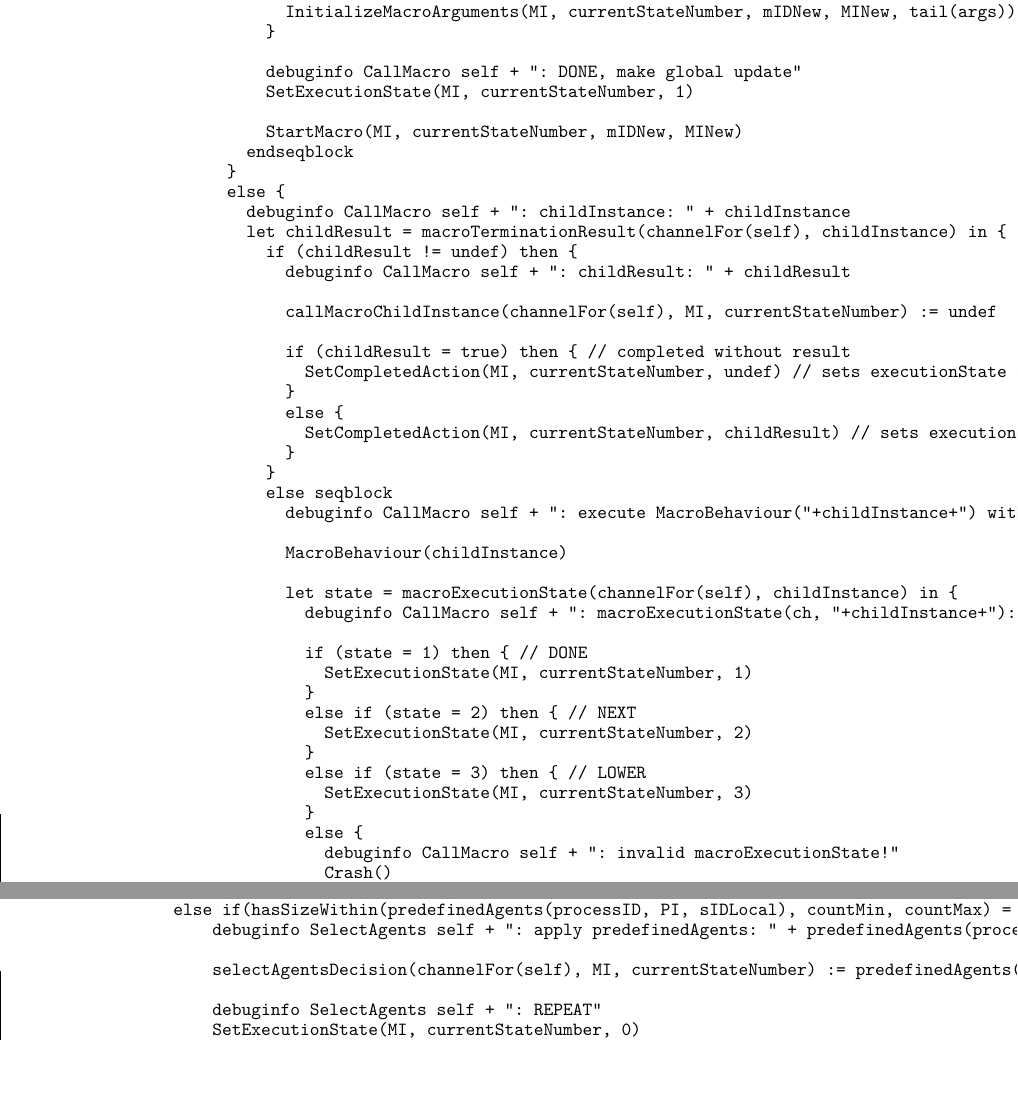
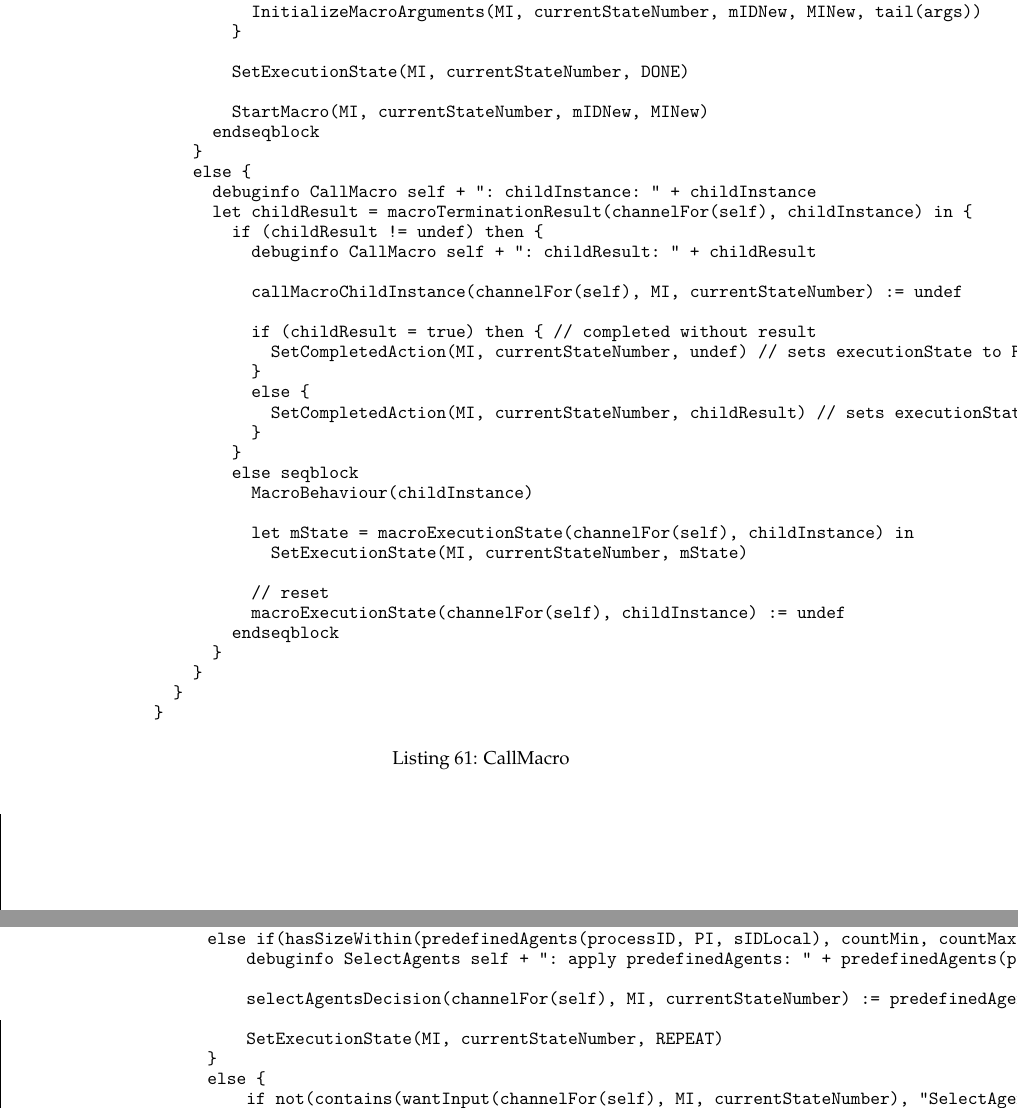
Before and after one commit to I2PM/Standard-Documents-for-Subject-Orientation, a LaTeX thesis (PASS-STandardisierungsdokument/Standardbuch-PASS.tex, which reads PASS-STandardisierungsdokument/TeX_files/appendixC.tex): two parts of pages 118 and 125 of 127 before the commit and two parts of pages 117 and 124 of 125 after it, joined at a grey line, cut so that both start at the same text, the shorter picture padded with empty space. Compiled offline with pdfLaTeX.

Commit message:
executionState

```diff
--- a/PASS-STandardisierungsdokument/TeX_files/appendixC.tex
+++ b/PASS-STandardisierungsdokument/TeX_files/appendixC.tex
@@ -371,7 +371,7 @@ rule KillBehaviour(MI, currentStateNumber) = {
     }
     else {
       RemoveState(MI, currentStateNumber, MI, currentStateNumber)
-      SetExecutionState(MI, currentStateNumber, 1)
+      SetExecutionState(MI, currentStateNumber, DONE)
     }
 
     if (executionState(channelFor(self), MI, currentStateNumber) != 1) then {
@@ -569,7 +562,7 @@ rule Behaviour(MI, currentStateNumber) =
       PerformTransition(MI, s, t)
     else {
       Proceed(MI, s, targetStateNumber(processIDFor(self), t))
-      SetExecutionState(MI, s, 1) // DONE, make global update
+      SetExecutionState(MI, s, DONE)
     }
 \end{minted}
 \caption{Behaviour}
@@ -599,7 +592,7 @@ rule AbortState(MI, currentStateNumber) = {
       }
     }
 
-    SetExecutionState(MI, currentStateNumber, 1) // DONE, make global update
+    SetExecutionState(MI, currentStateNumber, DONE)
   }
 }
 \end{minted}
@@ -717,7 +710,7 @@ rule StartSelectedTransition(MI, currentStateNumber) = {
     initializedSelectedTransition(channelFor(self), MI, currentStateNumber) := true
   }
 
-  SetExecutionState(MI, currentStateNumber, 0)
+  SetExecutionState(MI, currentStateNumber, REPEAT)
 }
 \end{minted}
 \caption{StartSelectedTransition}
@@ -764,12 +757,12 @@ rule InitializeCompletion(MI, currentStateNumber) = {
 }
 
 rule SetCompleted(MI, currentStateNumber) = {
-  SetExecutionState(MI, currentStateNumber, 0)
+  SetExecutionState(MI, currentStateNumber, REPEAT)
   completed(channelFor(self), MI, currentStateNumber) := true
 }
 
 rule SetAbortionCompleted(MI, currentStateNumber) = {
-  SetExecutionState(MI, currentStateNumber, 1) // DONE, make global update
+  SetExecutionState(MI, currentStateNumber, DONE)
   abortionCompleted(channelFor(self), MI, currentStateNumber) := true
 }
 
@@ -803,7 +796,7 @@ rule InitializeCompletionTransition(MI, transitionNumber) = {
 
 
 rule SetCompletedTransition(MI, currentStateNumber, transitionNumber) = {
-  SetExecutionState(MI, currentStateNumber, 0)
+  SetExecutionState(MI, currentStateNumber, REPEAT)
 
   transitionCompleted(channelFor(self), MI, transitionNumber) := true
 }
@@ -1016,7 +1009,7 @@ rule PerformSend(MI, currentStateNumber) = {
   else if (startTime(channelFor(self), MI, currentStateNumber) = undef) then {
     StartTimeout(MI, currentStateNumber)
 
-    SetExecutionState(MI, currentStateNumber, 0)
+    SetExecutionState(MI, currentStateNumber, REPEAT)
   }
   else if ( | receivers(channelFor(self), MI, currentStateNumber) | = | reservationsDone(channelFor(self), MI, currentStateNumber) |) then {
     TryCompletePerformSend(MI, currentStateNumber) // sets executionState to NEXT / REPEAT
@@ -1049,8 +1042,7 @@ rule TryCompletePerformSend(MI, currentStateNumber) = {
       ActivateTimeout(MI, currentStateNumber)
     }
     else {
-      debuginfo TryCompletePerformSend self + ": NEXT"
-      SetExecutionState(MI, currentStateNumber, 2)
+      SetExecutionState(MI, currentStateNumber, NEXT)
     }
   }
   else {
@@ -1084,4 +1076,3 @@ rule SelectReceivers(MI, currentStateNumber) = {
         if (| rChs | = 0 or (countMin != 0 and | rChs | < countMin)) then {
           debuginfo SelectReceivers self + ": WARN: not enough receivers given in '" + messageSubjectVar(processID, transitionNumber) + "'"
 
-          SetExecutionState(MI, currentStateNumber, 2) // NEXT
@@ -1101,4 +1092,4 @@ rule SelectReceivers(MI, currentStateNumber) = {
-          SetExecutionState(MI, currentStateNumber, 0)
+          SetExecutionState(MI, currentStateNumber, REPEAT)
         }
       }
     }
@@ -1115,7 +1106,7 @@ rule SelectReceivers(MI, currentStateNumber) = {
 
           selectAgentsResult(channelFor(self), MI, currentStateNumber) := undef
 
-          SetExecutionState(MI, currentStateNumber, 0)
+          SetExecutionState(MI, currentStateNumber, REPEAT)
         }
       }
       else {
@@ -1148,7 +1139,7 @@ rule SelectReceivers_Selection(MI, currentStateNumber, rChs, minimum, maximum) =
 
     receivers(channelFor(self), MI, currentStateNumber) := res
 
-    SetExecutionState(MI, currentStateNumber, 0)
+    SetExecutionState(MI, currentStateNumber, REPEAT)
   }
 }
 \end{minted}
@@ -1208,12 +1199,11 @@ rule SetMessageContent(MI, currentStateNumber) = {
   if not(contains(wantInput(channelFor(self), MI, currentStateNumber), "MessageContentDecision")) then {
     add "MessageContentDecision" to wantInput(channelFor(self), MI, currentStateNumber)
 
-    SetExecutionState(MI, currentStateNumber, 1)
+    SetExecutionState(MI, currentStateNumber, DONE)
   }
   else {
     debuginfo SetMessageContent self + ": waiting for messageContent"
-    debuginfo SetMessageContent self + ": allow next states to be executed, but not with lower priority"
-    SetExecutionState(MI, currentStateNumber, 2)
+    SetExecutionState(MI, currentStateNumber, NEXT)
   }
 }
 \end{minted}
@@ -1242,5 +1232,3 @@ rule DoReservations(MI, currentStateNumber) = {
       }
     next
       if (boolres = true) then {
-        debuginfo DoReservations self + ": DONE: reservation(s) placed, make update"
-        SetExecutionState(MI, currentStateNumber, 1)
@@ -1250,4 +1239,5 @@ rule DoReservations(MI, currentStateNumber) = {
-        SetExecutionState(MI, currentStateNumber, 2)
+        debuginfo DoReservations self + ": no reservations made, allow other states"
+        SetExecutionState(MI, currentStateNumber, NEXT)
       }
   }
 }
@@ -1366,7 +1356,7 @@ rule PerformReceive(MI, currentStateNumber) = {
   if (startTime(channelFor(self), MI, currentStateNumber) = undef) then {
     StartTimeout(MI, currentStateNumber)
 
-    SetExecutionState(MI, currentStateNumber, 0)
+    SetExecutionState(MI, currentStateNumber, REPEAT)
   }
   else {
     if (shouldTimeout(channelFor(self), MI, currentStateNumber) = true) then {
@@ -1663,7 +1652,7 @@ rule PerformEnd(MI, currentStateNumber) = {
   if (|activeStates(channelFor(self), MI)| > 1) then {
       AbortMacroInstance(MI, currentStateNumber) // do not remove self. calls ClearAllVarInMIForChannel bat that's not needed
 
-      SetExecutionState(MI, currentStateNumber, 1) // DONE, make global update
+      SetExecutionState(MI, currentStateNumber, DONE)
   }
   else {
       if (MI = 1) then {
@@ -1702,7 +1691,7 @@ rule PerformEnd(MI, currentStateNumber) = {
 
       // remove self
       RemoveState(MI, currentStateNumber, MI, currentStateNumber)
-      SetExecutionState(MI, currentStateNumber, 1) // DONE - make global update
+      SetExecutionState(MI, currentStateNumber, DONE)
   }
 }
 \end{minted}
@@ -2075,20 +2064,17 @@ rule Selection(MI, currentStateNumber, src, minimum, maximum) = {
       selectionMax     (channelFor(self), MI, currentStateNumber) := maximum
       selectionDecision(channelFor(self), MI, currentStateNumber) := undef // just to be sure
 
-      debuginfo Selection self + ": REPEAT => Behaviour should be executed again for this state"
-      SetExecutionState(MI, currentStateNumber, 0)
+      SetExecutionState(MI, currentStateNumber, REPEAT)
   }
   else if (selectionDecision(channelFor(self), MI, currentStateNumber) = undef) then {
       if not(contains(wantInput(channelFor(self), MI, currentStateNumber), "SelectionDecision")) then {
         add "SelectionDecision" to wantInput(channelFor(self), MI, currentStateNumber)
 
-        debuginfo Selection self + ": DONE, make global update"
-        SetExecutionState(MI, currentStateNumber, 1)
+        SetExecutionState(MI, currentStateNumber, DONE)
       }
       else {
         debuginfo Selection self + ": waiting for selectionDecision"
-        debuginfo Selection self + ": allow next states to be executed, but not with lower priority"
-        SetExecutionState(MI, currentStateNumber, 2)
+        SetExecutionState(MI, currentStateNumber, NEXT)
       }
   }
   else {
@@ -2098,8 +2084,7 @@ rule Selection(MI, currentStateNumber, src, minimum, maximum) = {
 
       ResetSelection(MI, currentStateNumber)
 
-      debuginfo Selection self + ": REPEAT => Behaviour should be executed again for this state"
-      SetExecutionState(MI, currentStateNumber, 0)
+      SetExecutionState(MI, currentStateNumber, REPEAT)
   }
 }
 \end{minted}
@@ -2124,7 +2109,7 @@ rule ModalSplit(MI, currentStateNumber, args) = {
     // remove self
     RemoveState(MI, currentStateNumber, MI, currentStateNumber)
 
-    SetExecutionState(MI, currentStateNumber, 1)
+    SetExecutionState(MI, currentStateNumber, DONE)
   endseqblock
 }
 \end{minted}
@@ -2160,8 +2145,7 @@ rule ModalJoin(MI, currentStateNumber, args) = {
       // remove self
       RemoveState(MI, currentStateNumber, MI, currentStateNumber)
 
-      debuginfo ModalJoin self + ": DONE, make global update"
-      SetExecutionState(MI, currentStateNumber, 1)
+      SetExecutionState(MI, currentStateNumber, DONE)
     }
     else {
       joinCount(channelFor(self), MI, currentStateNumber) := undef
@@ -2184,7 +2168,7 @@ rule AbortCallMacro(MI, currentStateNumber) = {
     if (|activeStates(channelFor(self), childInstance)| > 0) then {
       AbortMacroInstance(childInstance, undef)
 
-      SetExecutionState(MI, currentStateNumber, 1) // DONE, make global update
+      SetExecutionState(MI, currentStateNumber, DONE)
     }
     else {
       callMacroChildInstance(channelFor(self), MI, currentStateNumber) := undef
@@ -2262,8 +2246,7 @@ rule CallMacro(MI, currentStateNumber, args) = {
           InitializeMacroArguments(MI, currentStateNumber, mIDNew, MINew, tail(args))
         }
 
-        debuginfo CallMacro self + ": DONE, make global update"
-        SetExecutionState(MI, currentStateNumber, 1)
+        SetExecutionState(MI, currentStateNumber, DONE)
 
         StartMacro(MI, currentStateNumber, mIDNew, MINew)
       endseqblock
@@ -2284,27 +2267,10 @@ rule CallMacro(MI, currentStateNumber, args) = {
           }
         }
         else seqblock
-          debuginfo CallMacro self + ": execute MacroBehaviour("+childInstance+") with activeStates(ch, "+childInstance+"): " + activeStates(channelFor(self), childInstance)
-
           MacroBehaviour(childInstance)
 
-          let state = macroExecutionState(channelFor(self), childInstance) in {
-            debuginfo CallMacro self + ": macroExecutionState(ch, "+childInstance+"): " + macroExecutionState(channelFor(self), childInstance)
-
-            if (state = 1) then { // DONE
-              SetExecutionState(MI, currentStateNumber, 1)
-            }
-            else if (state = 2) then { // NEXT
-              SetExecutionState(MI, currentStateNumber, 2)
-            }
-            else if (state = 3) then { // LOWER
-              SetExecutionState(MI, currentStateNumber, 3)
-            }
-            else {
-              debuginfo CallMacro self + ": invalid macroExecutionState!"
-              Crash()
-            }
-          }
+          let mState = macroExecutionState(channelFor(self), childInstance) in
+            SetExecutionState(MI, currentStateNumber, mState)
 
           // reset
           macroExecutionState(channelFor(self), childInstance) := undef
@@ -2667,16 +2631,14 @@ rule SelectAgents(MI, currentStateNumber, sIDLocal, countMin, countMax) = {
       selectAgentsProcessID(channelFor(self), MI, currentStateNumber) := undef
       selectAgentsSubjectID(channelFor(self), MI, currentStateNumber) := undef
 
-      debuginfo SelectAgents self + ": REPEAT"
-      SetExecutionState(MI, currentStateNumber, 0)
+      SetExecutionState(MI, currentStateNumber, REPEAT)
   }
   else if(hasSizeWithin(predefinedAgents(processID, PI, sIDLocal), countMin, countMax) = true) then {
       debuginfo SelectAgents self + ": apply predefinedAgents: " + predefinedAgents(processID, PI, sIDLocal)
 
       selectAgentsDecision(channelFor(self), MI, currentStateNumber) := predefinedAgents(processID, PI, sIDLocal)
 
-      debuginfo SelectAgents self + ": REPEAT"
-      SetExecutionState(MI, currentStateNumber, 0)
+      SetExecutionState(MI, currentStateNumber, REPEAT)
   }
   else {
       if not(contains(wantInput(channelFor(self), MI, currentStateNumber), "SelectAgentsDecision")) then {
@@ -2689,13 +2651,11 @@ rule SelectAgents(MI, currentStateNumber, sIDLocal, countMin, countMax) = {
 
         selectAgentsResult(channelFor(self), MI, currentStateNumber) := undef
 
-        debuginfo SelectAgents self + ": DONE, make global update"
-        SetExecutionState(MI, currentStateNumber, 1)
+        SetExecutionState(MI, currentStateNumber, DONE)
       }
       else {
         debuginfo SelectAgents self + ": waiting for selectAgentsDecision"
-        debuginfo SelectAgents self + ": NEXT"
-        SetExecutionState(MI, currentStateNumber, 2)
+        SetExecutionState(MI, currentStateNumber, NEXT)
       }
   }
 }
```
Also changed, not shown: PASS-STandardisierungsdokument/Standardbuch-PASS.pdf, PASS-STandardisierungsdokument/TeX_files/appendixC.tex (55 more changed lines), 1 other file.
